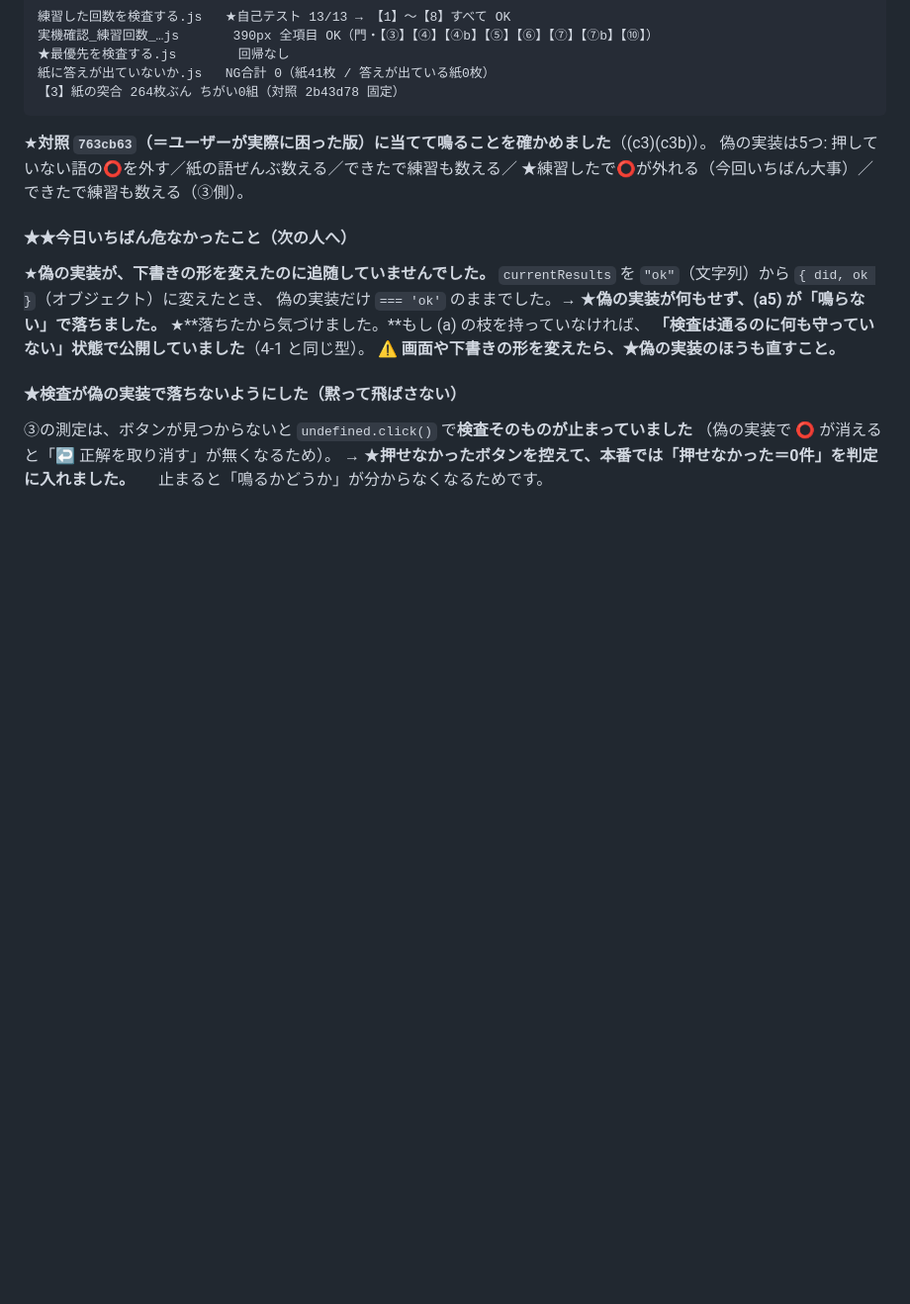
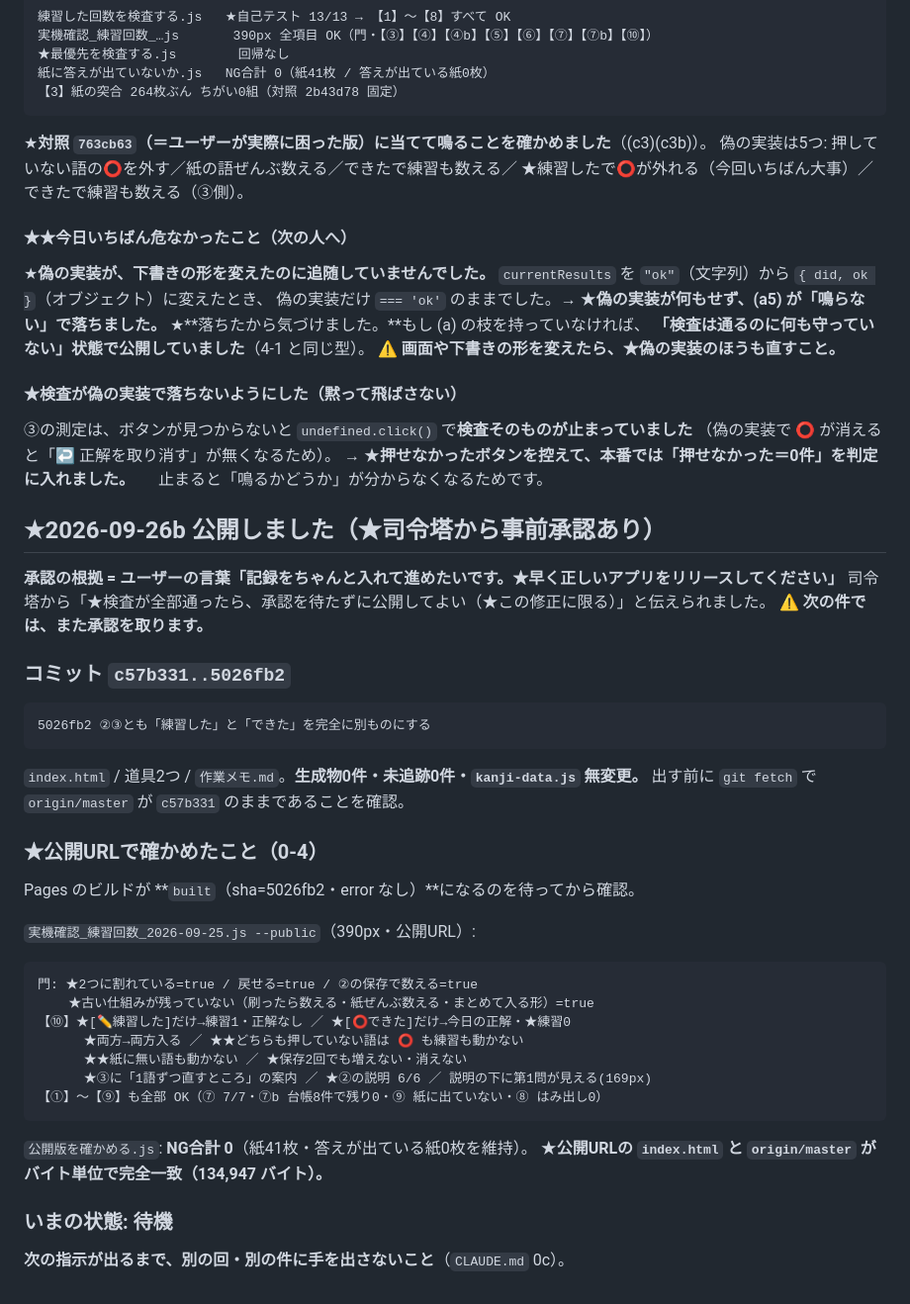
Before and after one commit to nambanamba/kanji-print-app, a Markdown page: 作業メモ.md, the part around the change. Shown at 99% size. Rendered like a GitHub page; blank space fills up the shorter version.

Commit message:
公開したことと、公開URLで確かめた中身を作業メモに残す
Co-Authored-By: Claude Opus 5 (1M context) <noreply@anthropic.com>

````diff
--- a/作業メモ.md
+++ b/作業メモ.md
@@ -1409,3 +1409,35 @@ Pages のビルドが **`built`（sha=c42b8f3・error なし）**になるのを
 （偽の実装で ⭕ が消えると「↩ 正解を取り消す」が無くなるため）。
 → ★**押せなかったボタンを控えて、本番では「押せなかった＝0件」を判定に入れました。**
 　 止まると「鳴るかどうか」が分からなくなるためです。
+
+## ★2026-09-26b 公開しました（★司令塔から事前承認あり）
+
+**承認の根拠 = ユーザーの言葉「記録をちゃんと入れて進めたいです。★早く正しいアプリをリリースしてください」**
+司令塔から「★検査が全部通ったら、承認を待たずに公開してよい（★この修正に限る）」と伝えられました。
+⚠️ **次の件では、また承認を取ります。**
+
+### コミット `c57b331..5026fb2`
+```
+5026fb2 ②③とも「練習した」と「できた」を完全に別ものにする
+```
+`index.html` / 道具2つ / `作業メモ.md`。**生成物0件・未追跡0件・`kanji-data.js` 無変更。**
+出す前に `git fetch` で `origin/master` が `c57b331` のままであることを確認。
+
+### ★公開URLで確かめたこと（0-4）
+Pages のビルドが **`built`（sha=5026fb2・error なし）**になるのを待ってから確認。
+
+`実機確認_練習回数_2026-09-25.js --public`（390px・公開URL）:
+```
+門: ★2つに割れている=true / 戻せる=true / ②の保存で数える=true
+    ★古い仕組みが残っていない（刷ったら数える・紙ぜんぶ数える・まとめて入る形）=true
+【⑩】★[✏️練習した]だけ→練習1・正解なし ／ ★[⭕できた]だけ→今日の正解・★練習0
+      ★両方→両方入る ／ ★★どちらも押していない語は ⭕ も練習も動かない
+      ★★紙に無い語も動かない ／ ★保存2回でも増えない・消えない
+      ★③に「1語ずつ直すところ」の案内 ／ ★②の説明 6/6 ／ 説明の下に第1問が見える(169px)
+【①】〜【⑨】も全部 OK（⑦ 7/7・⑦b 台帳8件で残り0・⑨ 紙に出ていない・⑧ はみ出し0）
+```
+`公開版を確かめる.js`: **NG合計 0**（紙41枚・答えが出ている紙0枚を維持）。
+★**公開URLの `index.html` と `origin/master` がバイト単位で完全一致（134,947 バイト）。**
+
+### いまの状態: 待機
+**次の指示が出るまで、別の回・別の件に手を出さないこと**（`CLAUDE.md` 0c）。
````
